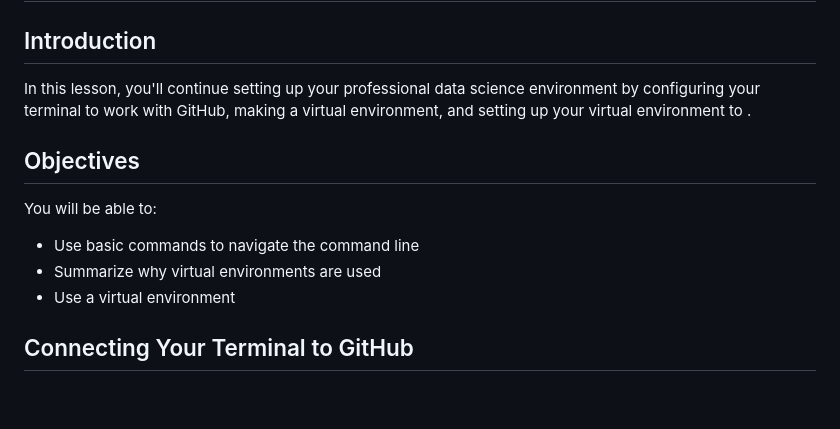
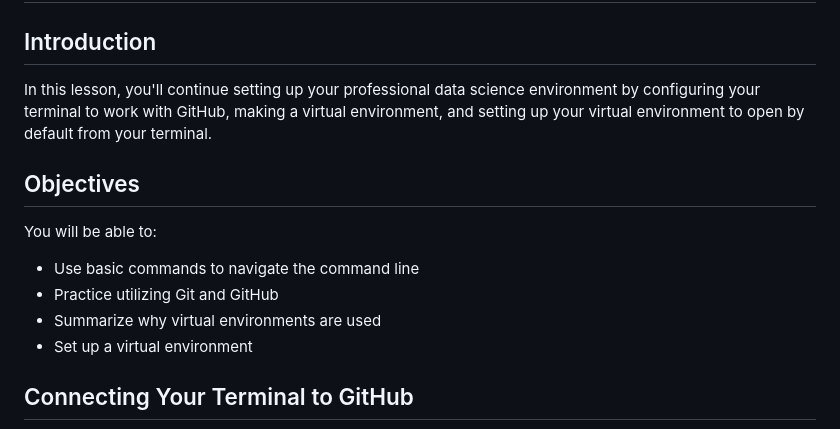
Before and after one commit to learn-co-curriculum/dsc-data-science-env-config, a Markdown page: README.md, the part around one of its changes. Drawn GitHub-style; blank space fills up the shorter version.

```diff
--- a/README.md
+++ b/README.md
@@ -3,15 +3,16 @@
 
 ## Introduction
 
-In this lesson, you'll continue setting up your professional data science environment by configuring your terminal to work with GitHub, making a virtual environment, and setting up your virtual environment to .
+In this lesson, you'll continue setting up your professional data science environment by configuring your terminal to work with GitHub, making a virtual environment, and setting up your virtual environment to open by default from your terminal.
 
 ## Objectives
 
 You will be able to:
 
 * Use basic commands to navigate the command line
+* Practice utilizing Git and GitHub
 * Summarize why virtual environments are used
-* Use a virtual environment
+* Set up a virtual environment
 
 ## Connecting Your Terminal to GitHub
 
```
Also changed, not shown: other parts of README.md (+9 -8 lines), images/mac-env-create-from-yml.png (added), 4 other files.
